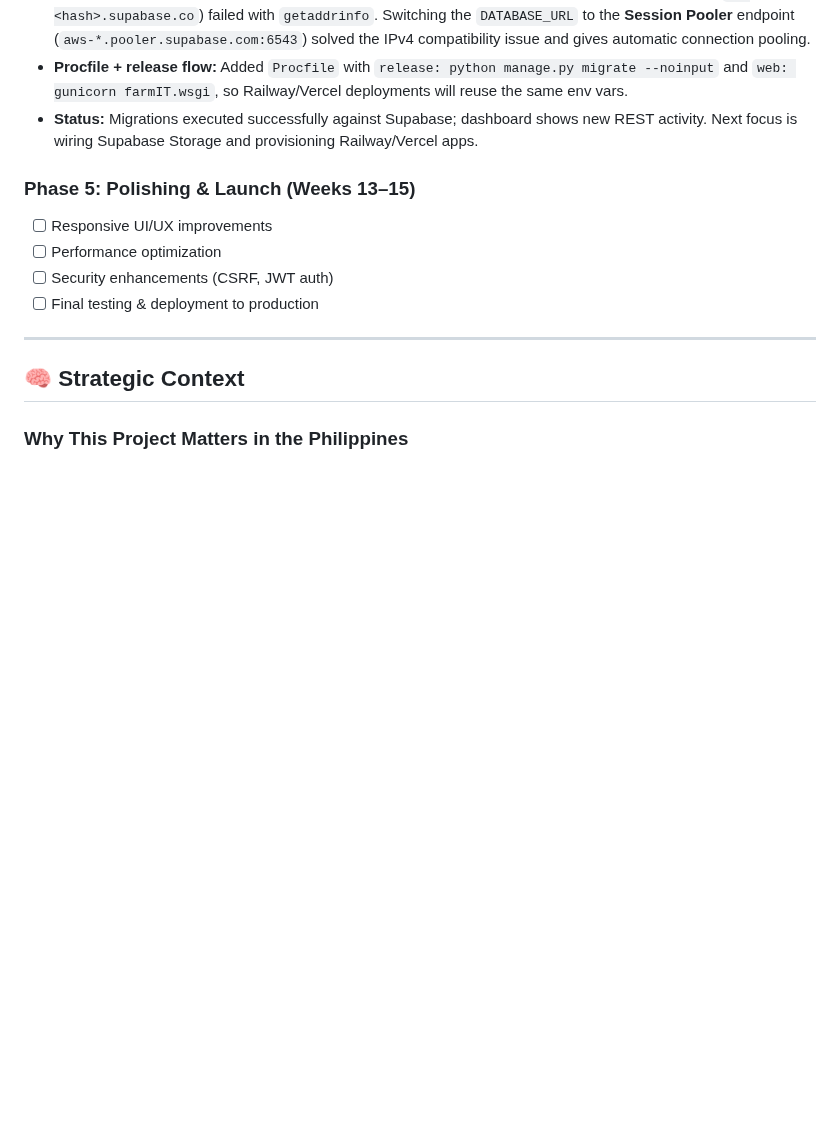
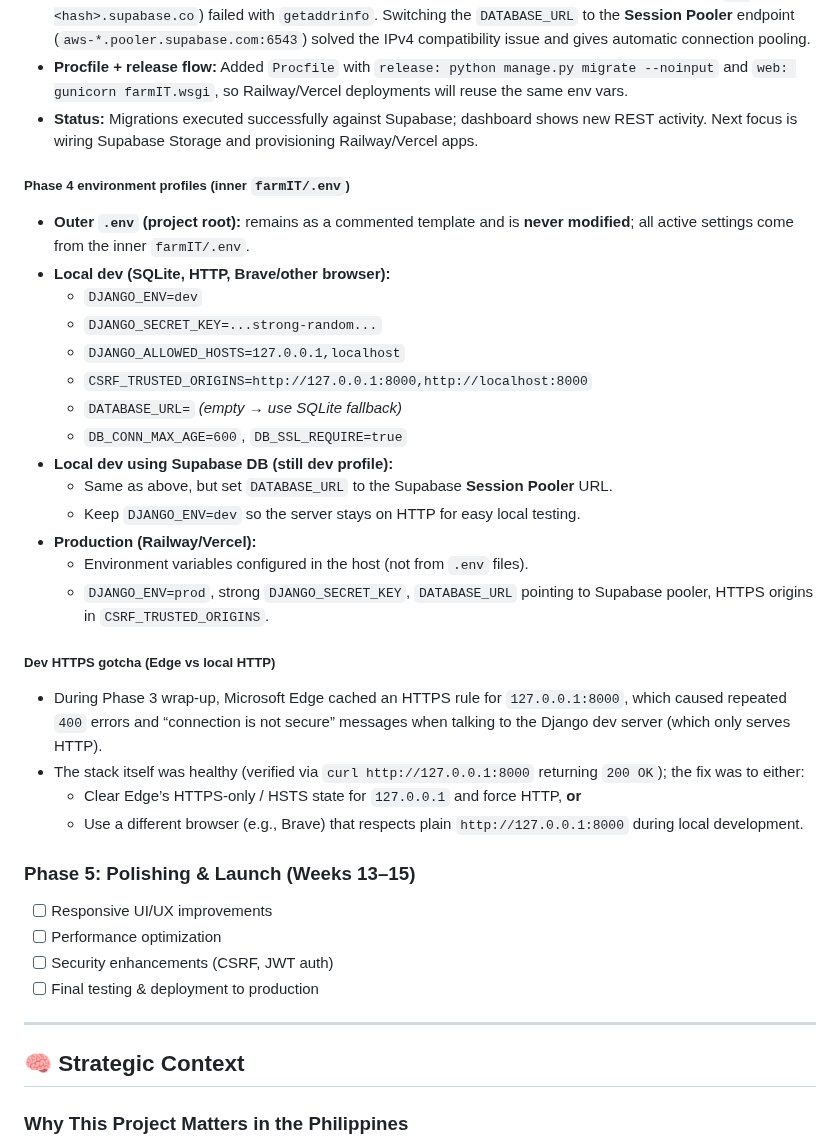
Before and after one commit to Kzu0-afk/farmIT-main, a Markdown page: FarmIT_COMPREHENSIVE.MD, the part around the change. GitHub-like rendering; blank space fills up the shorter version.

Commit message:
docs(FarmIT_COMPREHENSIVE): Expand documentation for Phase 4 environment profiles, detailing local development and production configurations; address HTTPS issues encountered in local development with Microsoft Edge.

```diff
--- a/FarmIT_COMPREHENSIVE.MD
+++ b/FarmIT_COMPREHENSIVE.MD
@@ -204,6 +204,28 @@ Backend (Django on Railway) ↔ Supabase (Database)
 - **Supabase connectivity:** Windows and Railway networks lacked IPv6, so the direct Supabase host (`db.<hash>.supabase.co`) failed with `getaddrinfo`. Switching the `DATABASE_URL` to the **Session Pooler** endpoint (`aws-*.pooler.supabase.com:6543`) solved the IPv4 compatibility issue and gives automatic connection pooling.
 - **Procfile + release flow:** Added `Procfile` with `release: python manage.py migrate --noinput` and `web: gunicorn farmIT.wsgi`, so Railway/Vercel deployments will reuse the same env vars.
 - **Status:** Migrations executed successfully against Supabase; dashboard shows new REST activity. Next focus is wiring Supabase Storage and provisioning Railway/Vercel apps.
+
+##### Phase 4 environment profiles (inner `farmIT/.env`)
+- **Outer `.env` (project root):** remains as a commented template and is **never modified**; all active settings come from the inner `farmIT/.env`.
+- **Local dev (SQLite, HTTP, Brave/other browser):**
+  - `DJANGO_ENV=dev`
+  - `DJANGO_SECRET_KEY=...strong-random...`
+  - `DJANGO_ALLOWED_HOSTS=127.0.0.1,localhost`
+  - `CSRF_TRUSTED_ORIGINS=http://127.0.0.1:8000,http://localhost:8000`
+  - `DATABASE_URL=` *(empty → use SQLite fallback)*
+  - `DB_CONN_MAX_AGE=600`, `DB_SSL_REQUIRE=true`
+- **Local dev using Supabase DB (still dev profile):**
+  - Same as above, but set `DATABASE_URL` to the Supabase **Session Pooler** URL.
+  - Keep `DJANGO_ENV=dev` so the server stays on HTTP for easy local testing.
+- **Production (Railway/Vercel):**
+  - Environment variables configured in the host (not from `.env` files).
+  - `DJANGO_ENV=prod`, strong `DJANGO_SECRET_KEY`, `DATABASE_URL` pointing to Supabase pooler, HTTPS origins in `CSRF_TRUSTED_ORIGINS`.
+
+##### Dev HTTPS gotcha (Edge vs local HTTP)
+- During Phase 3 wrap-up, Microsoft Edge cached an HTTPS rule for `127.0.0.1:8000`, which caused repeated `400` errors and “connection is not secure” messages when talking to the Django dev server (which only serves HTTP).
+- The stack itself was healthy (verified via `curl http://127.0.0.1:8000` returning `200 OK`); the fix was to either:
+  - Clear Edge’s HTTPS-only / HSTS state for `127.0.0.1` and force HTTP, **or**
+  - Use a different browser (e.g., Brave) that respects plain `http://127.0.0.1:8000` during local development.
 
 ### **Phase 5: Polishing & Launch (Weeks 13–15)**
 - [ ] Responsive UI/UX improvements
```
